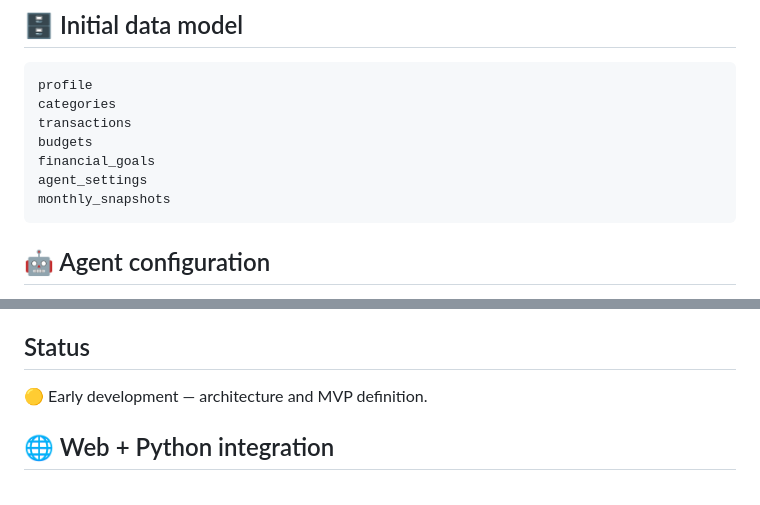
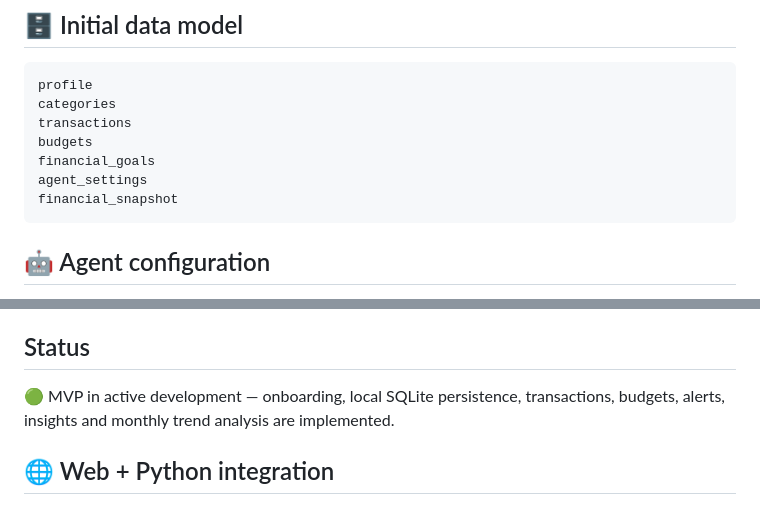
Before and after one commit to sayjinblackbelt/AI-Financial-Agent-Builder, a Markdown page: README.md, 2 parts joined by grey strips. GitHub-like rendering.

Commit message:
docs: align README with implemented database and MVP status

````diff
--- a/README.md
+++ b/README.md
@@ -77,7 +77,7 @@ transactions
 budgets
 financial_goals
 agent_settings
-monthly_snapshots
+financial_snapshot
 ```
 
 ## 🤖 Agent configuration
@@ -172,7 +172,7 @@ app/
 
 ## Status
 
-🟡 Early development — architecture and MVP definition.
+🟢 MVP in active development — onboarding, local SQLite persistence, transactions, budgets, alerts, insights and monthly trend analysis are implemented.
 
 
 ## 🌐 Web + Python integration
````
